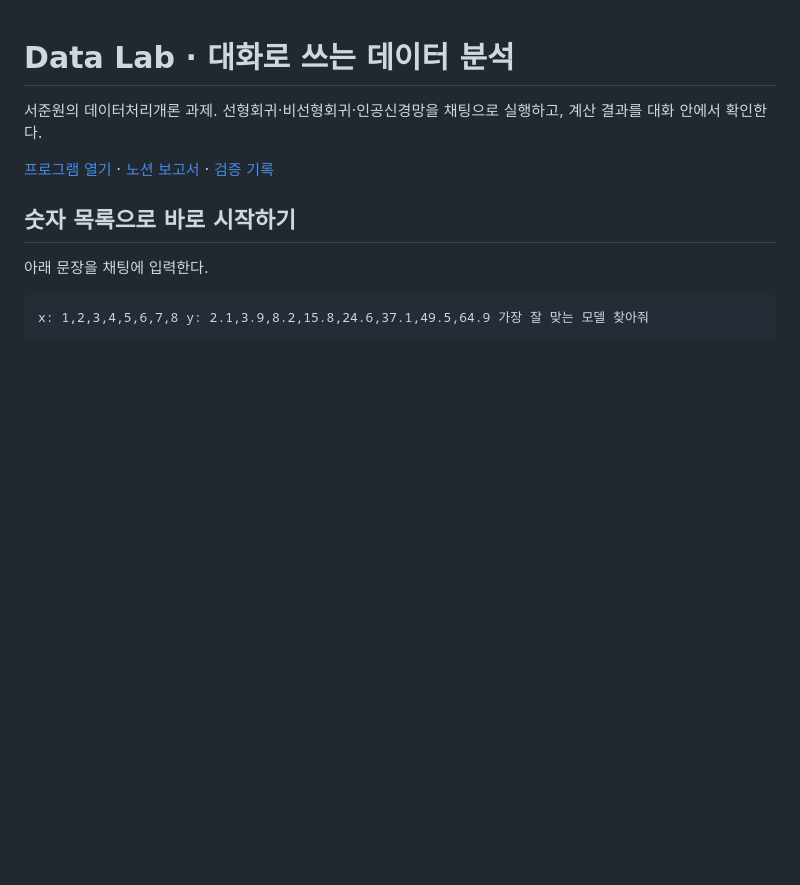
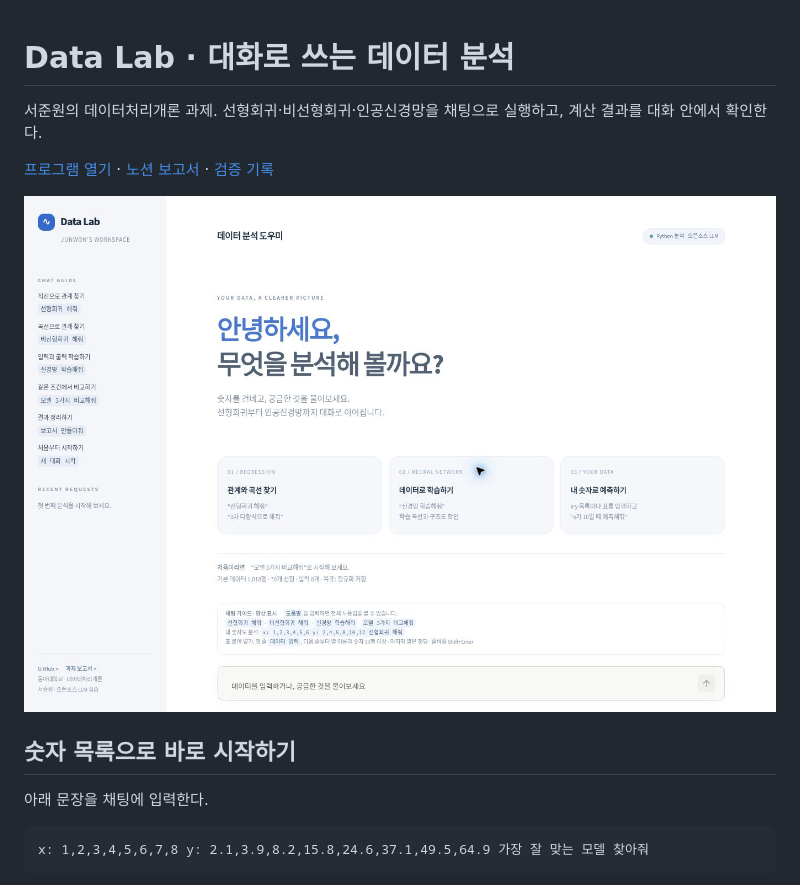
Before and after one commit to junwon1901-lab/data-analyzer, a Markdown page: README.md, the part around the change. Drawn GitHub-style; pictures changed too: docs/studio_20261111/home.jpg (added); blank space fills up the shorter version.

Commit message:
Document live Data Lab verification and add real execution screenshots

```diff
--- a/README.md
+++ b/README.md
@@ -3,6 +3,8 @@
 서준원의 데이터처리개론 과제. 선형회귀·비선형회귀·인공신경망을 채팅으로 실행하고, 계산 결과를 대화 안에서 확인한다.
 
 [프로그램 열기](https://data-analyzer-farcyhew6tpc7bdizm6rvw.streamlit.app/) · [노션 보고서](https://app.notion.com/p/413d259f3ec78096923dcb8e5cc88b92) · [검증 기록](docs/studio_verification_20261111.md)
+
+![Data Lab 첫 화면](docs/studio_20261111/home.jpg)
 
 ## 숫자 목록으로 바로 시작하기
 
```
Also changed, not shown: docs/studio_verification_20261111.md (+8 -0 lines), docs/studio_20261111/live_prediction.jpg (added).
